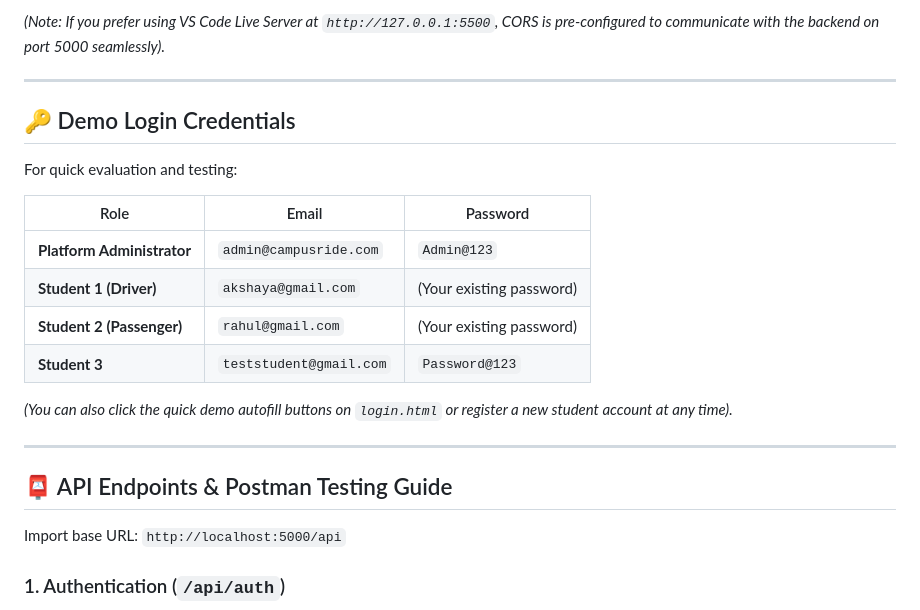
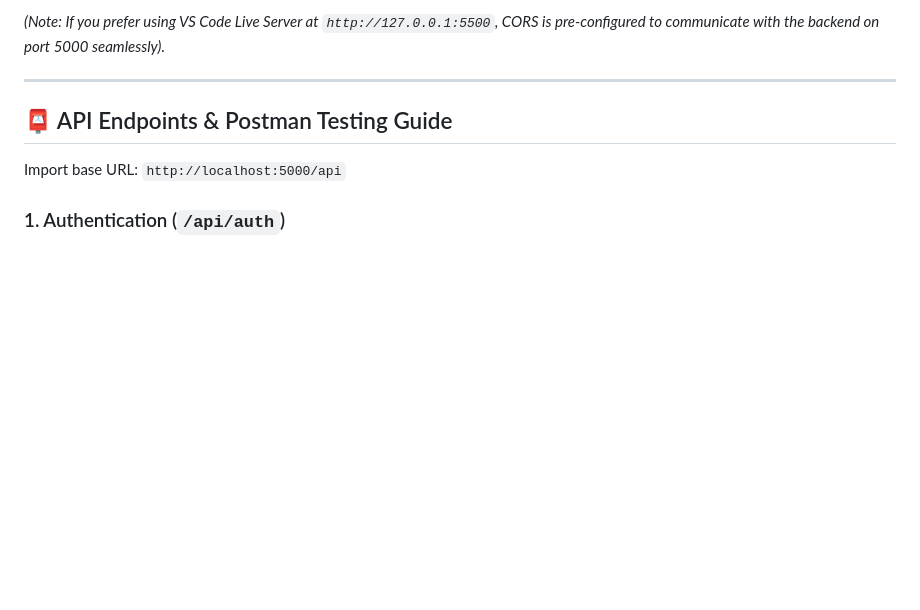
Before and after one commit to akshaya79896-debug/CampusRide, a Markdown page: README.md, the part around the change. GitHub-like rendering; blank space fills up the shorter version.

Commit message:
Remove demo login credentials from README
Removed demo login credentials section from README.

```diff
--- a/README.md
+++ b/README.md
@@ -194,20 +194,6 @@ The backend automatically serves the complete frontend application:
 
 ---
 
-## 🔑 Demo Login Credentials
-
-For quick evaluation and testing:
-
-| Role | Email | Password |
-|---|---|---|
-| **Platform Administrator** | `admin@campusride.com` | `Admin@123` |
-| **Student 1 (Driver)** | `akshaya@gmail.com` | (Your existing password) |
-| **Student 2 (Passenger)** | `rahul@gmail.com` | (Your existing password) |
-| **Student 3** | `teststudent@gmail.com` | `Password@123` |
-
-*(You can also click the quick demo autofill buttons on `login.html` or register a new student account at any time).*
-
----
 
 ## 📮 API Endpoints & Postman Testing Guide
 
```
